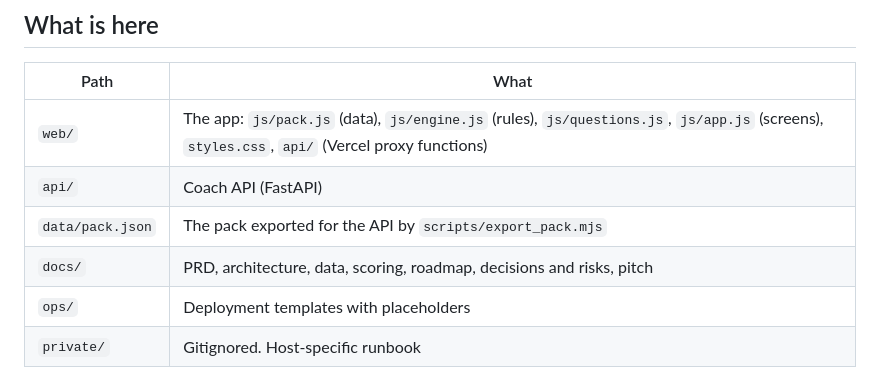
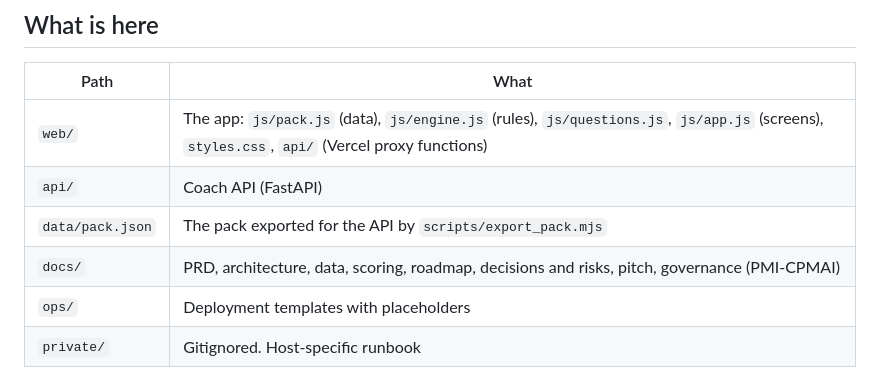
Before and after one commit to krshnndu/callready, a Markdown page: README.md, the part around the change. GitHub-like rendering.

Commit message:
docs: governance under PMI-CPMAI: domain assessment, changes, go/no-go log
Co-Authored-By: Claude Opus 5.5 <noreply@anthropic.com>

```diff
--- a/README.md
+++ b/README.md
@@ -60,7 +60,7 @@ Open http://127.0.0.1:8731. Every screen works without the API. To run the API:
 | `web/` | The app: `js/pack.js` (data), `js/engine.js` (rules), `js/questions.js`, `js/app.js` (screens), `styles.css`, `api/` (Vercel proxy functions) |
 | `api/` | Coach API (FastAPI) |
 | `data/pack.json` | The pack exported for the API by `scripts/export_pack.mjs` |
-| `docs/` | PRD, architecture, data, scoring, roadmap, decisions and risks, pitch |
+| `docs/` | PRD, architecture, data, scoring, roadmap, decisions and risks, pitch, governance (PMI-CPMAI) |
 | `ops/` | Deployment templates with placeholders |
 | `private/` | Gitignored. Host-specific runbook |
 
```
Also changed, not shown: docs/08-GOVERNANCE.md (added, +107 -0 lines).
